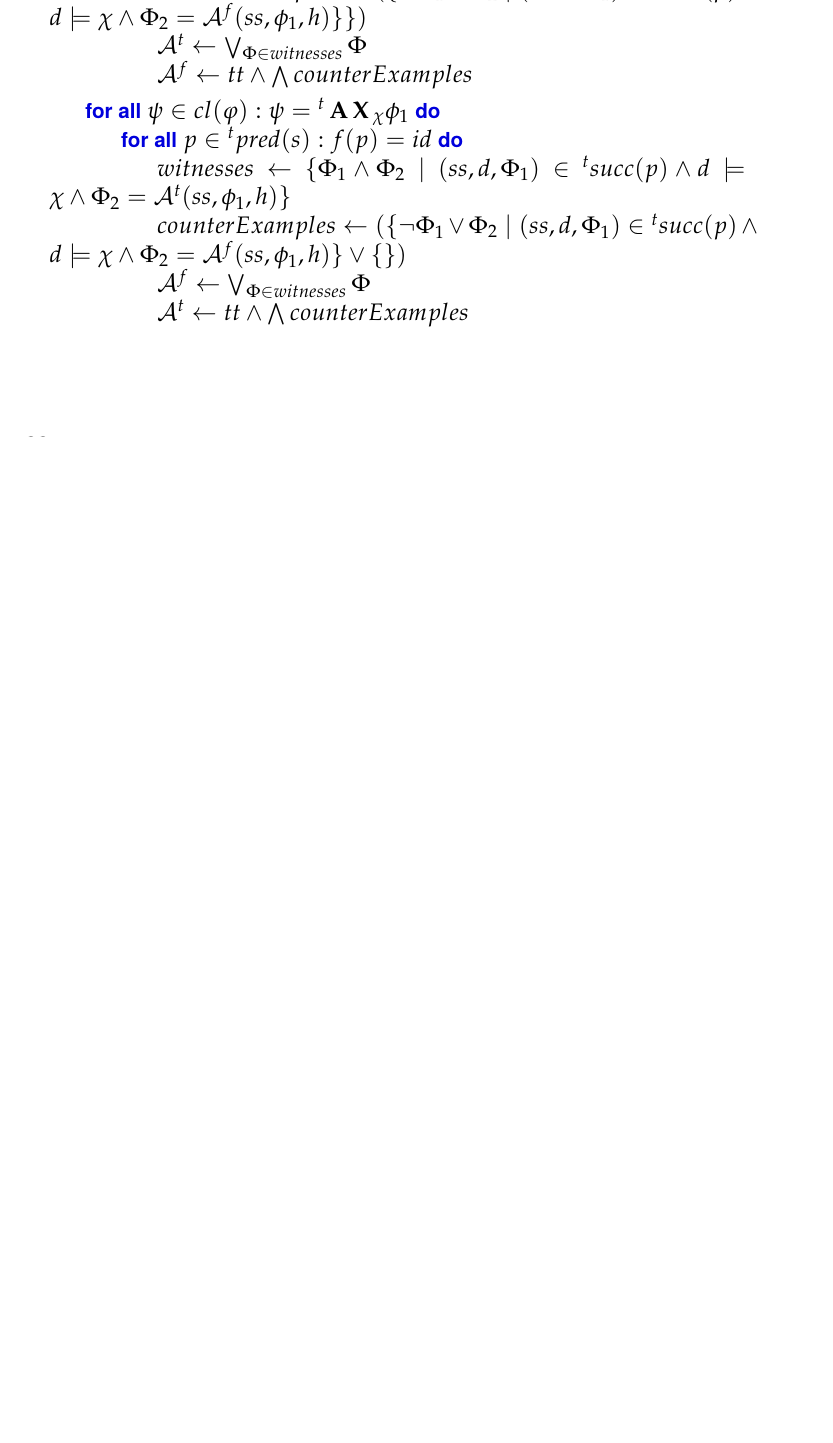
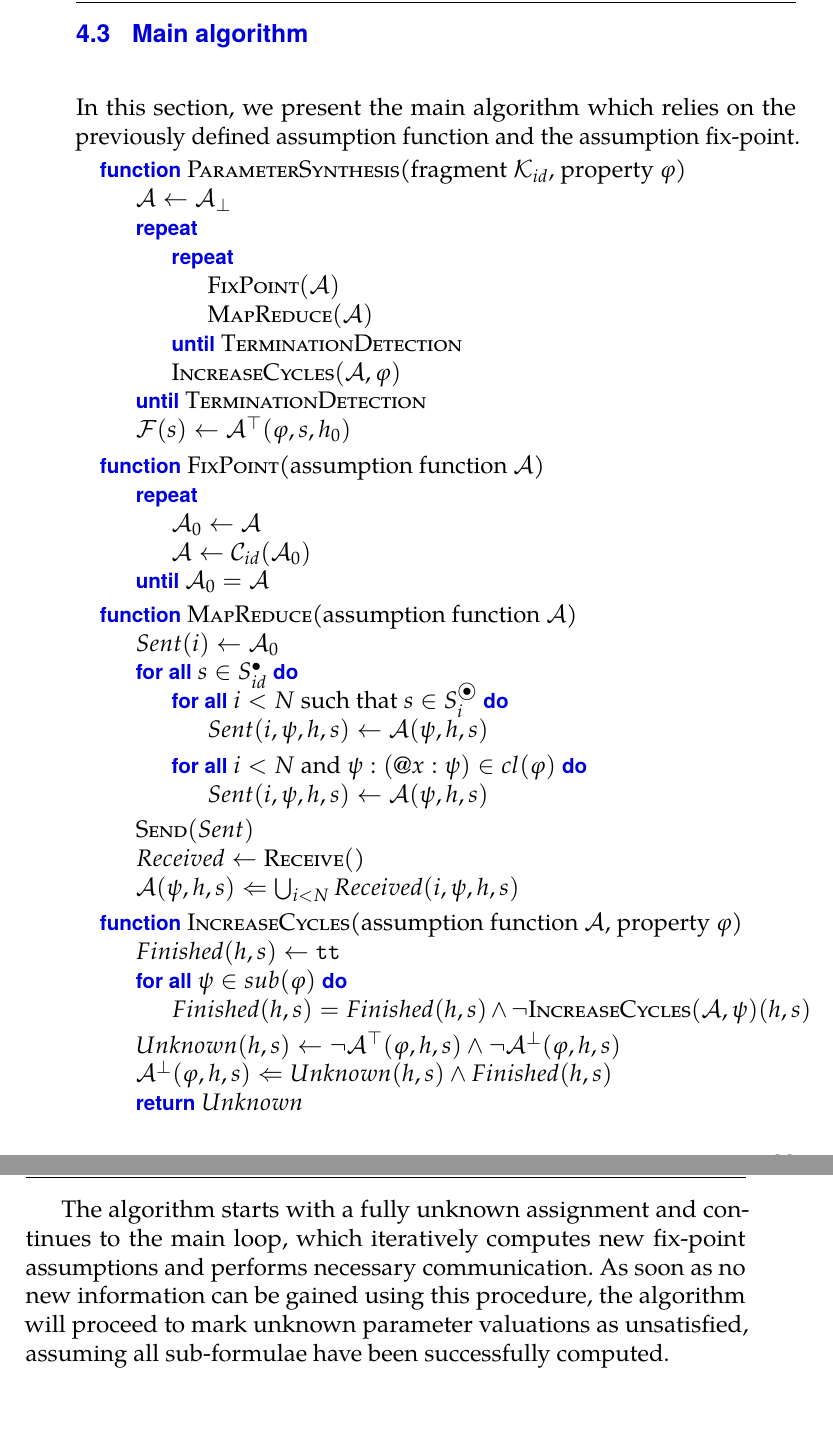
Before and after one commit to daemontus/master_thesis, a LaTeX thesis (main.tex, which reads algorithm.tex, preamble.tex): part of page 40 of 41 before the commit and two parts of pages 41 and 42 of 43 after it, the two joined at a grey line, cut at the place of the change, the shorter picture padded with empty space. Compiled offline with pdfLaTeX.

Commit message:
algorithm

```diff
--- a/algorithm.tex
+++ b/algorithm.tex
@@ -124,46 +136,53 @@ In order to mitigate this uncertainty, we show a full validity proof for the $\w
+		\item $p \models \big[ \assumeT(\varphi_1, s, h) \land \bigwedge_{s' \in \dtsS} \neg\withTime{t}trans(s,s') \lor [\withTime{t}dir(s, \chi, s') \land \assumeT(\withTime{t}\ctlA[ \varphi_1 \dctlUl{\chi} \varphi_2], s', h)] \big]$. This means that not only $(\mathcal{K}_p, s, h) \models \varphi_1$, but also for all $s'$ either the the transition from $s$ is not present, or it is present, it satisfies the direction requirement, and $p \models \assumeT(\withTime{t}\ctlA[ \varphi_1 \dctlUl{\chi} \varphi_2], s', h)$. Thanks to this, we see that every infinite run starting in $s$ has to use one of these transitions. Therefore either the assumption $\assumeT(\varphi_1, s, h)$ or some of the assumptions $\assumeT(\withTime{t}\ctlA[ \varphi_1 \dctlUl{\chi} \varphi_2], s', h)$ are not correct.
+	\end{itemize}
+\end{itemize}
 
+\section{Main algorithm}
 
-
-
-\section{Algorithm outline}
-
-The algorithm is divided into two parts: The main execution loop and the operator logic. Each operator is responsible for propagating
-
-In this section, we describe the main execution loop while the following sections are devoted to the specific operators.
+In this section, we present the main algorithm which relies on the previously defined assumption function and the assumption fix-point.
 
 \begin{algorithmic}
-	\Function{ParameterSynthesis}{}
-		\State \text{partition $\mathcal{K}$ into partitions $\mathcal{K}_1, ..., \mathcal{K}_N$}
-		\State \text{parallel for each $\mathcal{K}_i$:}
-		\State \text{assign proposition assumptions}
+	\label{alg:main}
+	\Function{ParameterSynthesis}{fragment $\mathcal{K}_{id}$, property $\varphi$}
+		\State $\assume \gets \assume_\bot$
 		\Repeat
 			\Repeat
-				\While{has task}
-					\State \text{process task}
-				\EndWhile
-				\State \text{exchange data about border states}
+				\State $\mathcal{\Call{FixPoint}{\assume}}$
+				\State $\Call{MapReduce}{\assume}$
 			\Until{\Call{TerminationDetection}{}}
-			\State \text{update cycles}
+			\State $\Call{IncreaseCycles}{\assume, \varphi}$
 		\Until{\Call{TerminationDetection}{}}
+		\State $\mathcal{F}(s) \gets \assumeT(\varphi, s, h_0)$
 	\EndFunction
-
-	\Function{ProcessTask}{$\phi_1, s, h$}
-		\ForAll{$\psi \in cl(\varphi) : \psi = \withTime{t}\ctlE\dctlX{\chi} \phi_1$}
-			\ForAll{$ p \in \withTime{t}pred(s) : f(p) = id $}
-				\State $witnesses \gets \{ \Phi_1 \land \Phi_2 \mid (ss, d, \Phi_1) \in \withTime{t}succ(p) \land d \models \chi \land \Phi_2 = \mathcal{A}^t(ss, \phi_1, h) \}$
-				\State $counterExamples \gets (\{ \neg\Phi_1 \lor \Phi_2 \mid (ss, d, \Phi_1) \in \withTime{t}succ(p) \land d \models \chi \land \Phi_2 = \mathcal{A}^f(ss, \phi_1, h)  \}  \}) $
-				\State $\mathcal{A}^t \gets \bigvee_{\Phi \in witnesses} \Phi$
-				\State $\mathcal{A}^f \gets tt \land \bigwedge counterExamples$
+	\Function{FixPoint}{assumption function $\assume$}
+		\Repeat
+			\State $\assume_0 \gets \assume$
+			\State $\assume \gets \mathcal{C}_{id}(\assume_0)$
+		\Until{$\assume_0 = \assume$}
+	\EndFunction
+	\Function{MapReduce}{assumption function $\assume$}
+		\State $Sent(i) \gets \assume_0$
+		\ForAll{$s \in \dtsSlocal_{id}$}
+			\ForAll{$i < N$ such that $s \in \dtsSborder_i$}
+				\State $Sent(i, \psi, h, s) \gets \assume(\psi, h, s)$
+			\EndFor
+			\ForAll{$i < N$ and $\psi : (\hctlAt{x} \psi) \in cl(\varphi) $}
+				\State $Sent(i, \psi, h, s) \gets \assume(\psi, h, s)$
 			\EndFor
 		\EndFor
-		\ForAll{$\psi \in cl(\varphi) : \psi = \withTime{t}\ctlA\dctlX{\chi} \phi_1$}
-			\ForAll{$ p \in \withTime{t}pred(s): f(p) = id $}
-				\State $witnesses \gets \{ \Phi_1 \land \Phi_2 \mid (ss, d, \Phi_1) \in \withTime{t}succ(p) \land d \models \chi \land \Phi_2 = \mathcal{A}^t(ss, \phi_1, h) \}$
-				\State $counterExamples \gets (\{ \neg\Phi_1 \lor \Phi_2 \mid (ss, d, \Phi_1) \in \withTime{t}succ(p) \land d \models \chi \land \Phi_2 = \mathcal{A}^f(ss, \phi_1, h)  \} \lor \{  \}) $
-				\State $\mathcal{A}^f \gets \bigvee_{\Phi \in witnesses} \Phi$
-				\State $\mathcal{A}^t \gets tt \land \bigwedge counterExamples$
-			\EndFor
+		\State $\Call{Send}{Sent}$
+		\State $Received \gets \Call{Receive}$
+		\State $\assume(\psi, h, s) \Leftarrow \bigcup_{i < N} Received(i, \psi, h, s)$
+	\EndFunction
+	\Function{IncreaseCycles}{assumption function $\assume$, property $\varphi$}
+		\State $Finished(h, s) \gets \ttrue $
+		\ForAll{$\psi \in sub(\varphi)$}
+			\State $Finished(h, s) = Finished(h, s) \land \neg \Call{IncreaseCycles}{\mathcal{A}, \psi}(h, s)$
 		\EndFor
+		\State $Unknown(h, s) \gets \neg \assumeT(\varphi, h, s) \land \neg \assumeF(\varphi, h, s)$
+		\State $\assumeF(\varphi, h, s) \Leftarrow Unknown(h, s) \land Finished(h,s)$
+		\State \Return $Unknown$
 	\EndFunction
+\end{algorithmic}
 
-\end{algorithmic}
+The algorithm starts with a fully unknown assignment and continues to the main loop, which iteratively computes new fix-point assumptions and performs necessary communication. As soon as no new information can be gained using this procedure, the algorithm will proceed to mark unknown parameter valuations as unsatisfied, assuming all sub-formulae have been successfully computed.
--- a/preamble.tex
+++ b/preamble.tex
@@ -241,5 +241,6 @@
 
 %% Assumptions
 
+\newcommand{\assume}{\ensuremath{\mathcal{A}}}
 \newcommand{\assumeT}{\ensuremath{\mathcal{A}^\top}}
 \newcommand{\assumeF}{\ensuremath{\mathcal{A}^\bot}}
```
Also changed, not shown: preliminaries.tex (+1 -0 lines), algorithm.tex (20 more changed lines).
